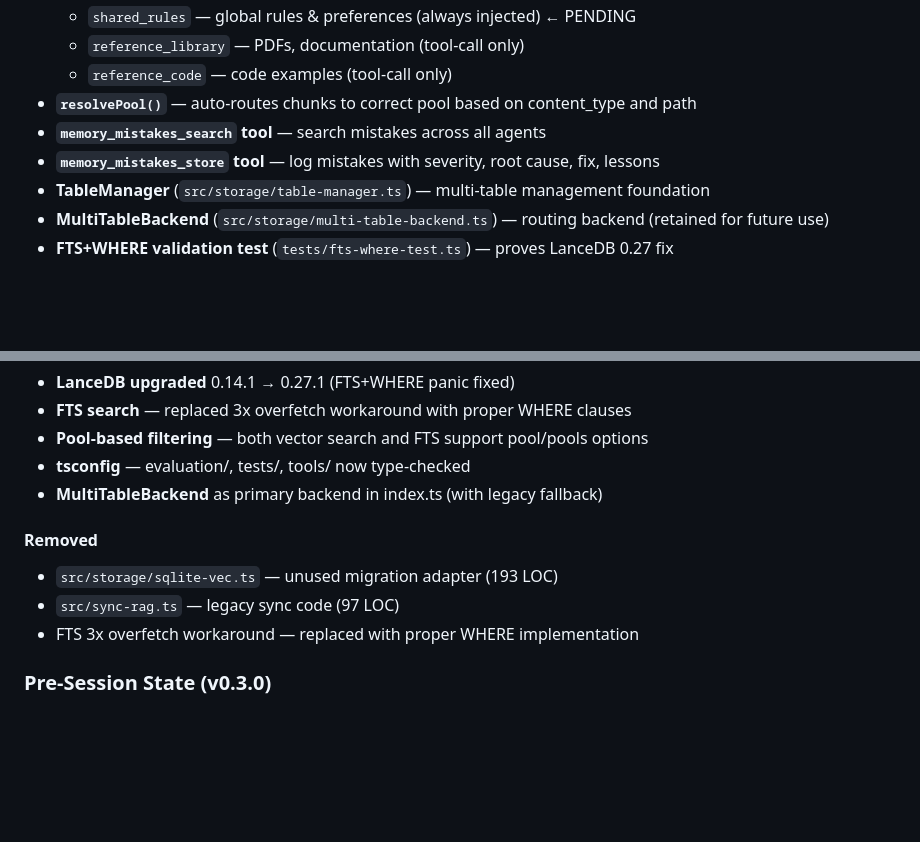
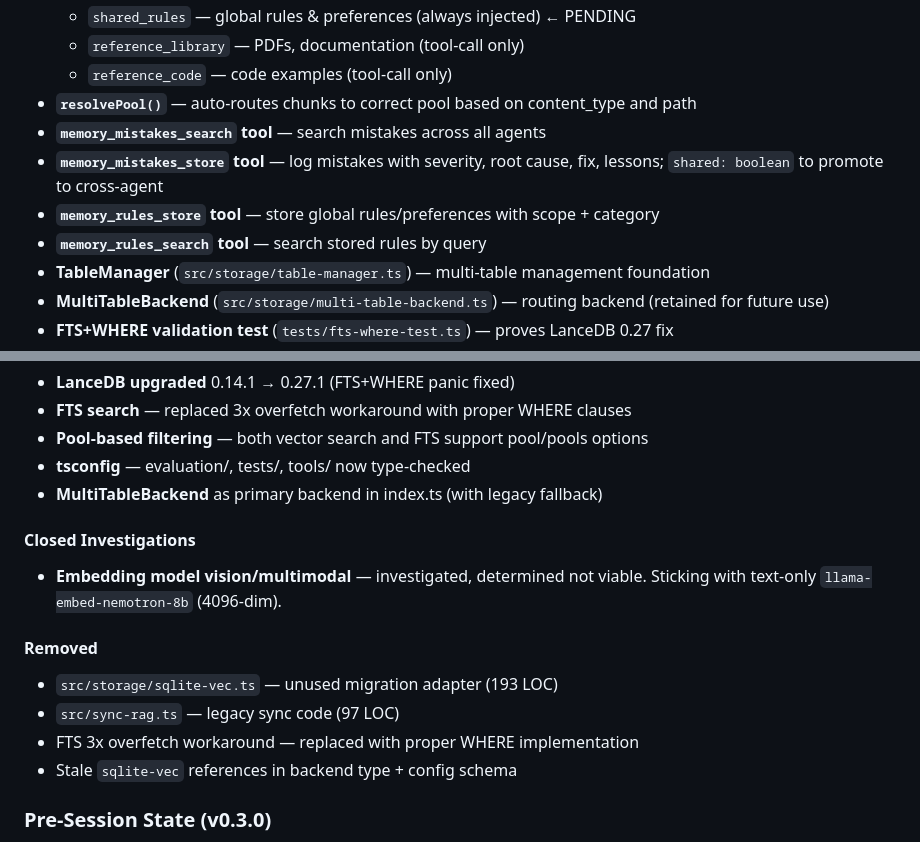
Before and after one commit to kleinpanic/memory-spark, a Markdown page: CHANGELOG.md, 2 parts joined by grey strips. Rendered like a GitHub page; blank space fills up the shorter version.

Commit message:
docs: CHANGELOG — add rules tools, mistakes share, closed vision investigation, sqlite-vec cleanup

```diff
--- a/CHANGELOG.md
+++ b/CHANGELOG.md
@@ -19,7 +19,9 @@ Format: [Keep a Changelog](https://keepachangelog.com/en/1.1.0/)
   - `reference_code` — code examples (tool-call only)
 - **`resolvePool()`** — auto-routes chunks to correct pool based on content_type and path
 - **`memory_mistakes_search` tool** — search mistakes across all agents
-- **`memory_mistakes_store` tool** — log mistakes with severity, root cause, fix, lessons
+- **`memory_mistakes_store` tool** — log mistakes with severity, root cause, fix, lessons; `shared: boolean` to promote to cross-agent
+- **`memory_rules_store` tool** — store global rules/preferences with scope + category
+- **`memory_rules_search` tool** — search stored rules by query
 - **TableManager** (`src/storage/table-manager.ts`) — multi-table management foundation
 - **MultiTableBackend** (`src/storage/multi-table-backend.ts`) — routing backend (retained for future use)
 - **FTS+WHERE validation test** (`tests/fts-where-test.ts`) — proves LanceDB 0.27 fix
@@ -48,10 +50,14 @@ Format: [Keep a Changelog](https://keepachangelog.com/en/1.1.0/)
 - **tsconfig** — evaluation/, tests/, tools/ now type-checked
 - **MultiTableBackend** as primary backend in index.ts (with legacy fallback)
 
+#### Closed Investigations
+- **Embedding model vision/multimodal** — investigated, determined not viable. Sticking with text-only `llama-embed-nemotron-8b` (4096-dim).
+
 #### Removed
 - `src/storage/sqlite-vec.ts` — unused migration adapter (193 LOC)
 - `src/sync-rag.ts` — legacy sync code (97 LOC)
 - FTS 3x overfetch workaround — replaced with proper WHERE implementation
+- Stale `sqlite-vec` references in backend type + config schema
 
 ### Pre-Session State (v0.3.0)
 - 37k chunks in single `memory_chunks` table
```
